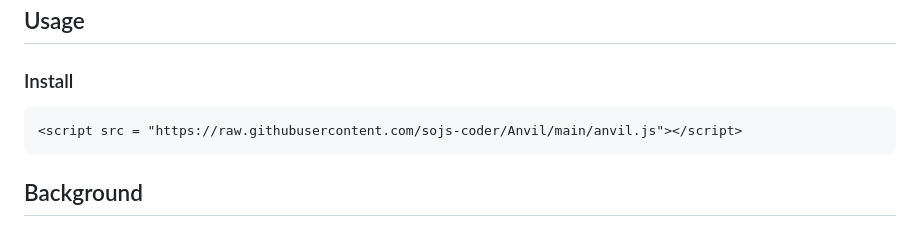
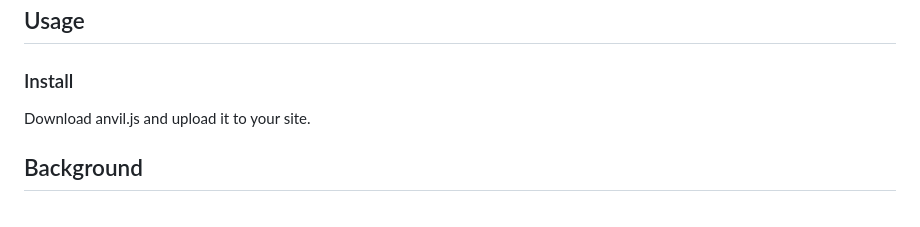
Before and after one commit to sojs-coder/Anvil, a Markdown page: README.md, the part around the change. GitHub-like rendering.

````diff
--- a/README.md
+++ b/README.md
@@ -4,9 +4,7 @@ Forge HTML games
 
 ## Usage
 ### Install
-```html
-<script src = "https://raw.githubusercontent.com/sojs-coder/Anvil/main/anvil.js"></script>
-```
+Download anvil.js and upload it to your site.
 
 ## Background
 
````
